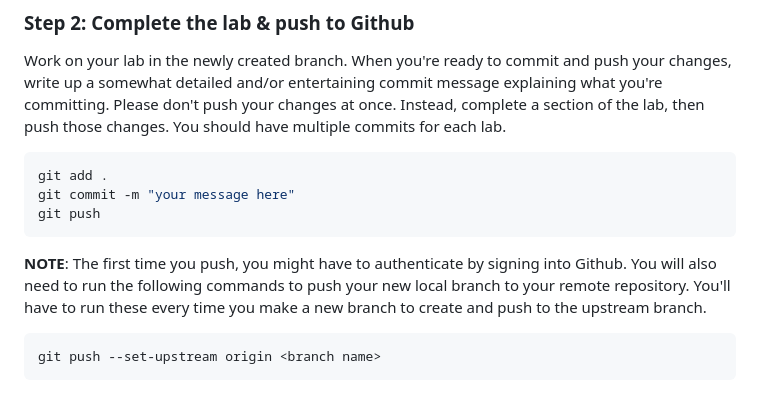
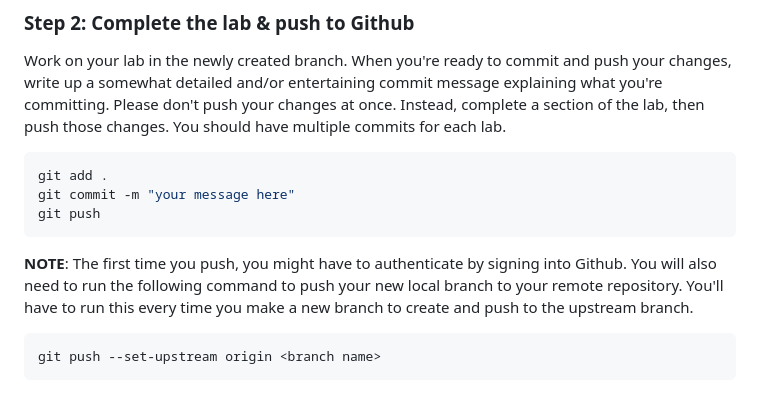
Before and after one commit to tobiakinde/221cmpt, a Markdown page: README.md, the part around the change. Rendered like a GitHub page.

Commit message:
fixed type in README

````diff
--- a/README.md
+++ b/README.md
@@ -80,7 +80,7 @@ git add .
 git commit -m "your message here"
 git push
 ```
-**NOTE**: The first time you push, you might have to authenticate by signing into Github. You will also need to run the following commands to push your new local branch to your remote repository. You'll have to run these every time you make a new branch to create and push to the upstream branch.
+**NOTE**: The first time you push, you might have to authenticate by signing into Github. You will also need to run the following command to push your new local branch to your remote repository. You'll have to run this every time you make a new branch to create and push to the upstream branch.
 ```bash
 git push --set-upstream origin <branch name>
 ```
````
